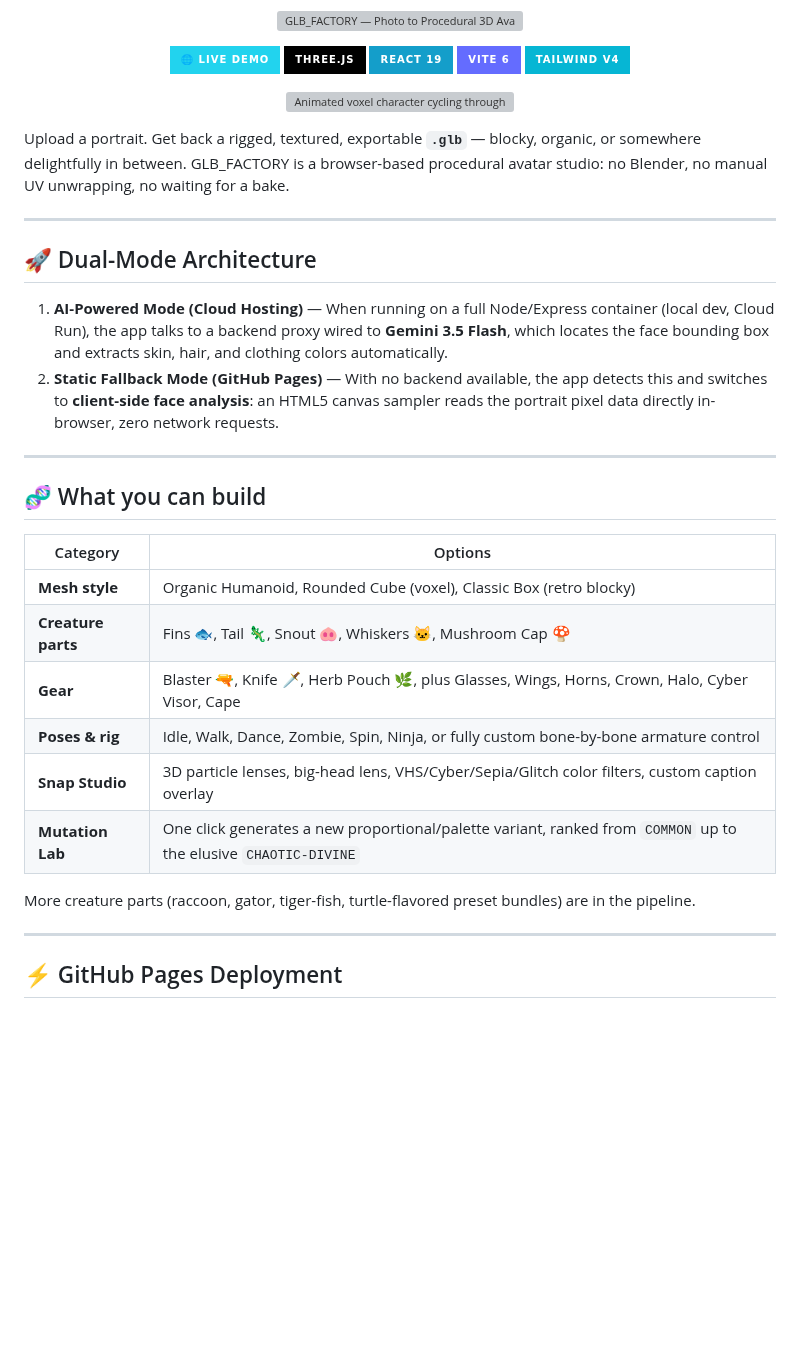
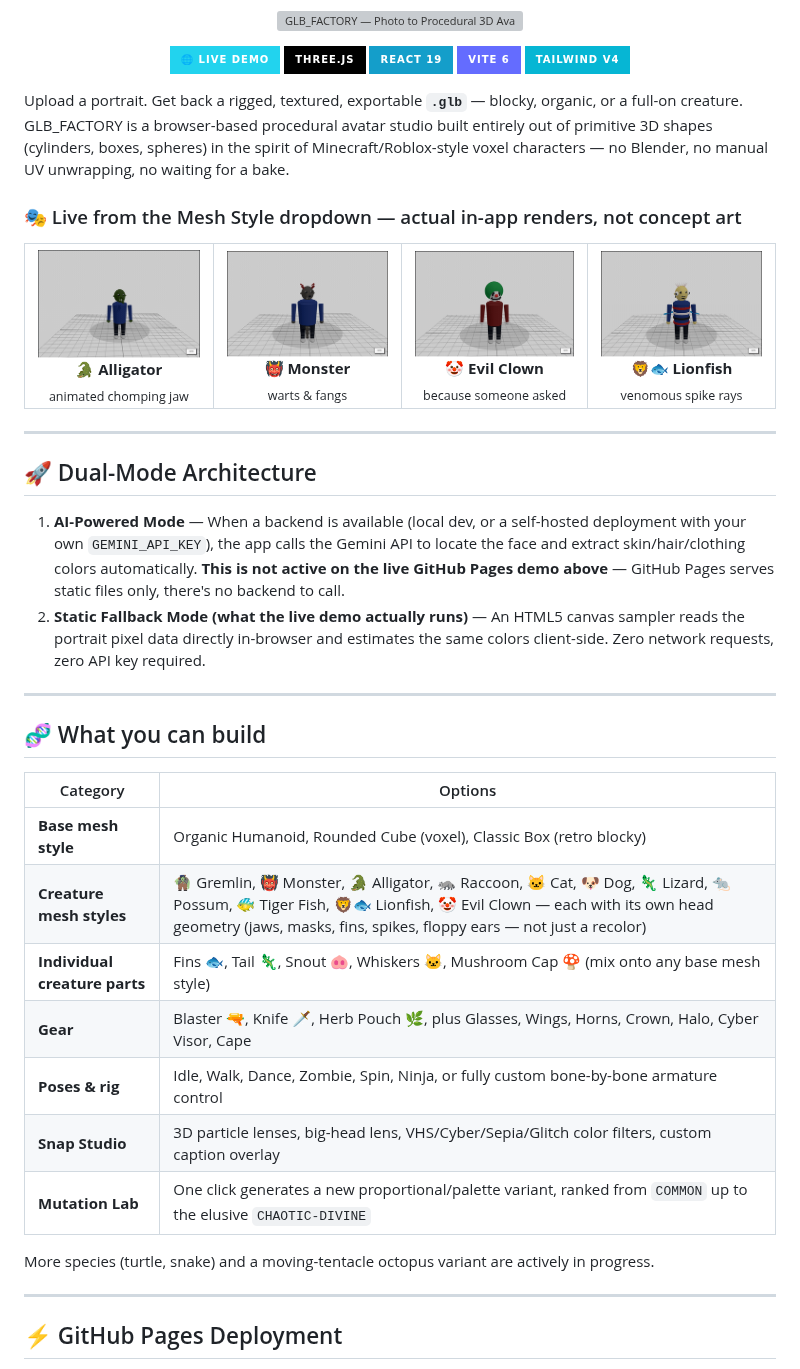
Before and after one commit to DaCameraGirl/GLB_FACTORY, a Markdown page: README.md, the part around one of its changes. Drawn GitHub-style; pictures changed too: docs/assets/rotations/clown.gif (added), docs/assets/rotations/gator.gif (added), docs/assets/rotations/lionfish.gif (added); badges without logos; blank space fills up the shorter version; grey boxes are pictures that could not be loaded.

```diff
--- a/README.md
+++ b/README.md
@@ -10,18 +10,25 @@
   <img src="https://img.shields.io/badge/Tailwind_v4-06B6D4?style=for-the-badge&logo=tailwindcss&logoColor=white" alt="Tailwind v4"/>
 </p>
 
-<p align="center">
-  <img src="docs/assets/voxel-mutation.svg" alt="Animated voxel character cycling through mutation palettes" width="420"/>
-</p>
+Upload a portrait. Get back a rigged, textured, exportable **`.glb`** — blocky, organic, or a full-on creature. GLB_FACTORY is a browser-based procedural avatar studio built entirely out of primitive 3D shapes (cylinders, boxes, spheres) in the spirit of Minecraft/Roblox-style voxel characters — no Blender, no manual UV unwrapping, no waiting for a bake.
 
-Upload a portrait. Get back a rigged, textured, exportable **`.glb`** — blocky, organic, or somewhere delightfully in between. GLB_FACTORY is a browser-based procedural avatar studio: no Blender, no manual UV unwrapping, no waiting for a bake.
+### 🎭 Live from the Mesh Style dropdown — actual in-app renders, not concept art
+
+<table align="center">
+<tr>
+<td align="center"><img src="docs/assets/rotations/gator.gif" width="200"/><br/><b>🐊 Alligator</b><br/><sub>animated chomping jaw</sub></td>
+<td align="center"><img src="docs/assets/rotations/monster.gif" width="200"/><br/><b>👹 Monster</b><br/><sub>warts &amp; fangs</sub></td>
+<td align="center"><img src="docs/assets/rotations/clown.gif" width="200"/><br/><b>🤡 Evil Clown</b><br/><sub>because someone asked</sub></td>
+<td align="center"><img src="docs/assets/rotations/lionfish.gif" width="200"/><br/><b>🦁🐟 Lionfish</b><br/><sub>venomous spike rays</sub></td>
+</tr>
+</table>
 
 ---
 
 ## 🚀 Dual-Mode Architecture
 
-1. **AI-Powered Mode (Cloud Hosting)** — When running on a full Node/Express container (local dev, Cloud Run), the app talks to a backend proxy wired to **Gemini 3.5 Flash**, which locates the face bounding box and extracts skin, hair, and clothing colors automatically.
-2. **Static Fallback Mode (GitHub Pages)** — With no backend available, the app detects this and switches to **client-side face analysis**: an HTML5 canvas sampler reads the portrait pixel data directly in-browser, zero network requests.
+1. **AI-Powered Mode** — When a backend is available (local dev, or a self-hosted deployment with your own `GEMINI_API_KEY`), the app calls the Gemini API to locate the face and extract skin/hair/clothing colors automatically. **This is not active on the live GitHub Pages demo above** — GitHub Pages serves static files only, there's no backend to call.
+2. **Static Fallback Mode (what the live demo actually runs)** — An HTML5 canvas sampler reads the portrait pixel data directly in-browser and estimates the same colors client-side. Zero network requests, zero API key required.
 
 ---
 
@@ -29,14 +36,15 @@ Upload a portrait. Get back a rigged, textured, exportable **`.glb`** — blocky
 
 | Category | Options |
 |---|---|
-| **Mesh style** | Organic Humanoid, Rounded Cube (voxel), Classic Box (retro blocky) |
-| **Creature parts** | Fins 🐟, Tail 🦎, Snout 🐽, Whiskers 🐱, Mushroom Cap 🍄 |
+| **Base mesh style** | Organic Humanoid, Rounded Cube (voxel), Classic Box (retro blocky) |
+| **Creature mesh styles** | 🧌 Gremlin, 👹 Monster, 🐊 Alligator, 🦝 Raccoon, 🐱 Cat, 🐶 Dog, 🦎 Lizard, 🐀 Possum, 🐠 Tiger Fish, 🦁🐟 Lionfish, 🤡 Evil Clown — each with its own head geometry (jaws, masks, fins, spikes, floppy ears — not just a recolor) |
+| **Individual creature parts** | Fins 🐟, Tail 🦎, Snout 🐽, Whiskers 🐱, Mushroom Cap 🍄 (mix onto any base mesh style) |
 | **Gear** | Blaster 🔫, Knife 🗡️, Herb Pouch 🌿, plus Glasses, Wings, Horns, Crown, Halo, Cyber Visor, Cape |
 | **Poses & rig** | Idle, Walk, Dance, Zombie, Spin, Ninja, or fully custom bone-by-bone armature control |
 | **Snap Studio** | 3D particle lenses, big-head lens, VHS/Cyber/Sepia/Glitch color filters, custom caption overlay |
 | **Mutation Lab** | One click generates a new proportional/palette variant, ranked from `COMMON` up to the elusive `CHAOTIC-DIVINE` |
 
-More creature parts (raccoon, gator, tiger-fish, turtle-flavored preset bundles) are in the pipeline.
+More species (turtle, snake) and a moving-tentacle octopus variant are actively in progress.
 
 ---
 
```
Also changed, not shown: other parts of README.md (+9 -9 lines).
